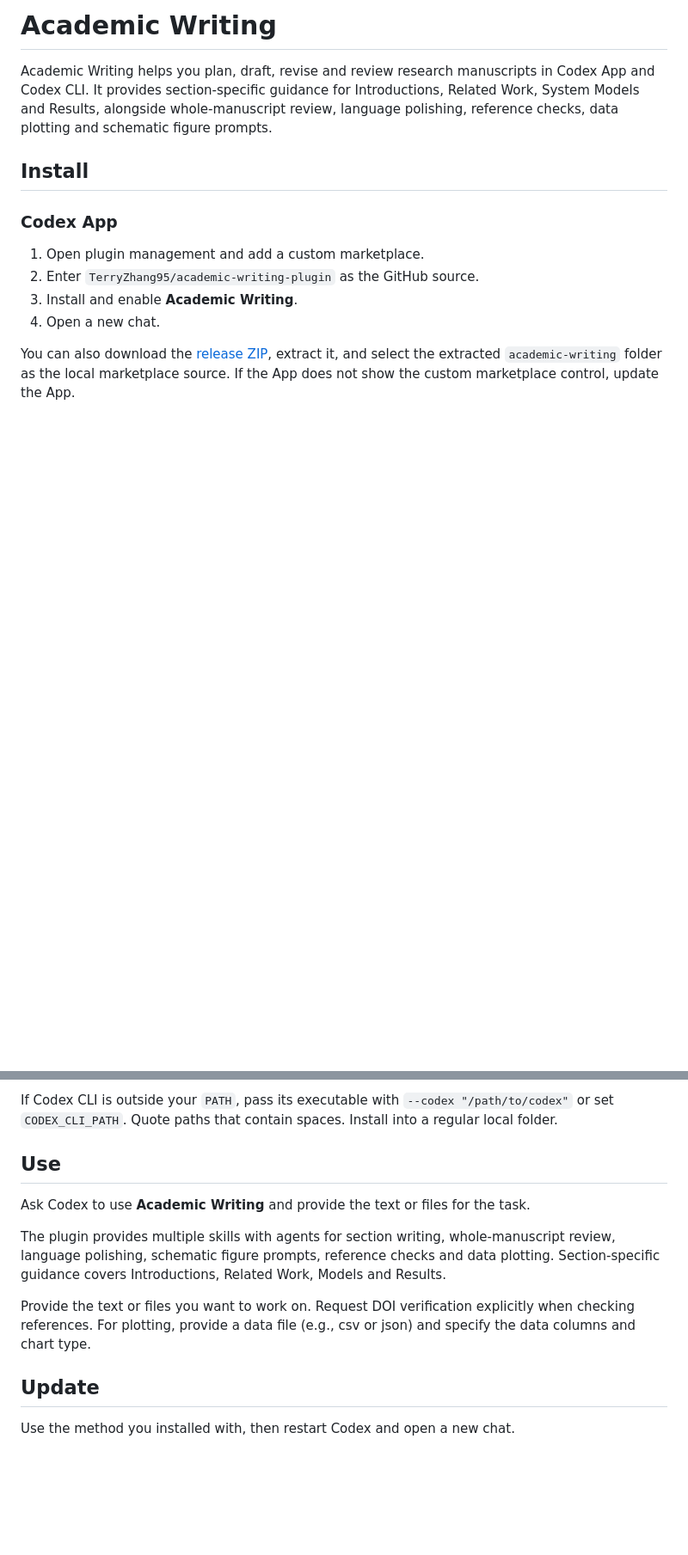
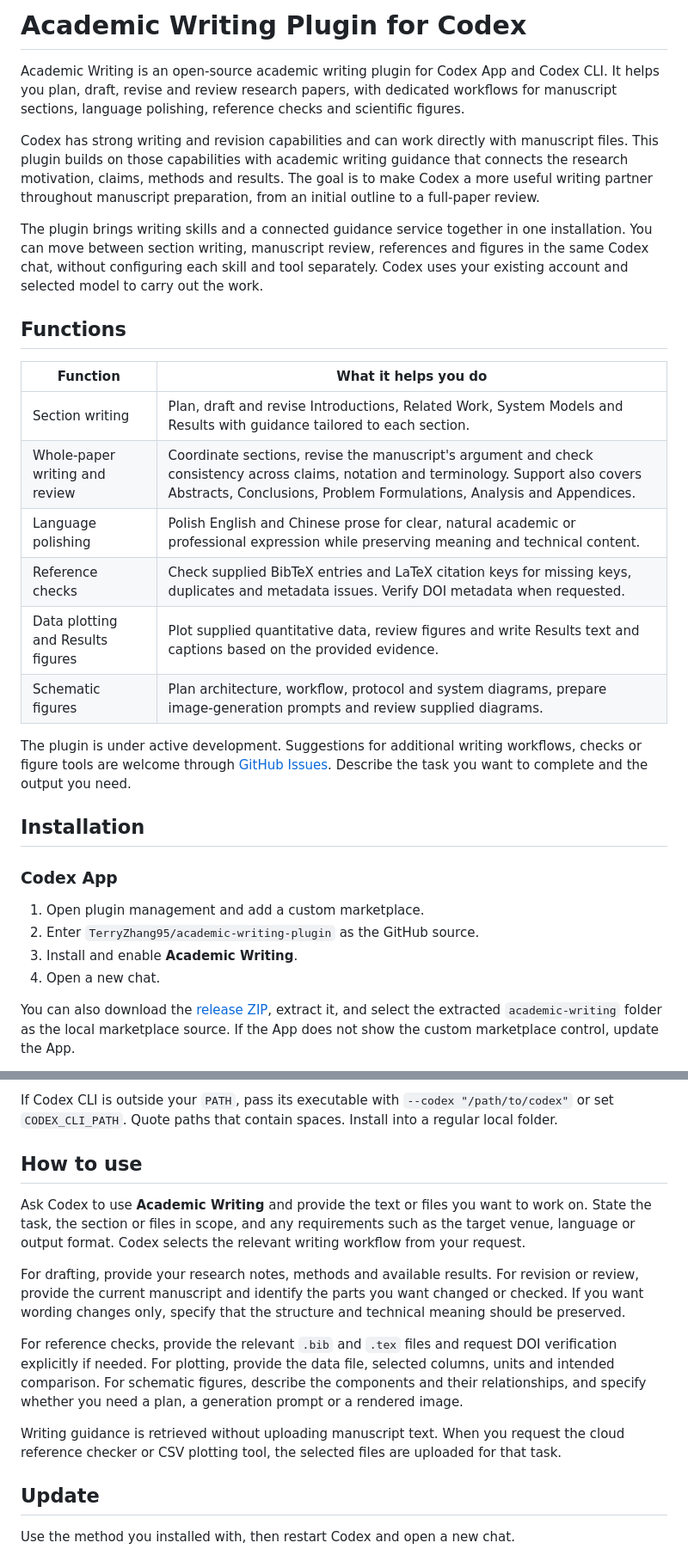
Before and after one commit to TerryZhang95/academic-writing-plugin, a Markdown page: README.md, 2 parts joined by grey strips. Shown at 86% size. Drawn GitHub-style; blank space fills up the shorter version.

```diff
--- a/README.md
+++ b/README.md
@@ -1,8 +1,25 @@
-# Academic Writing
+# Academic Writing Plugin for Codex
 
-Academic Writing helps you plan, draft, revise and review research manuscripts in Codex App and Codex CLI. It provides section-specific guidance for Introductions, Related Work, System Models and Results, alongside whole-manuscript review, language polishing, reference checks, data plotting and schematic figure prompts.
+Academic Writing is an open-source academic writing plugin for Codex App and Codex CLI. It helps you plan, draft, revise and review research papers, with dedicated workflows for manuscript sections, language polishing, reference checks and scientific figures.
 
-## Install
+Codex has strong writing and revision capabilities and can work directly with manuscript files. This plugin builds on those capabilities with academic writing guidance that connects the research motivation, claims, methods and results. The goal is to make Codex a more useful writing partner throughout manuscript preparation, from an initial outline to a full-paper review.
+
+The plugin brings writing skills and a connected guidance service together in one installation. You can move between section writing, manuscript review, references and figures in the same Codex chat, without configuring each skill and tool separately. Codex uses your existing account and selected model to carry out the work.
+
+## Functions
+
+| Function | What it helps you do |
+| --- | --- |
+| Section writing | Plan, draft and revise Introductions, Related Work, System Models and Results with guidance tailored to each section. |
+| Whole-paper writing and review | Coordinate sections, revise the manuscript's argument and check consistency across claims, notation and terminology. Support also covers Abstracts, Conclusions, Problem Formulations, Analysis and Appendices. |
+| Language polishing | Polish English and Chinese prose for clear, natural academic or professional expression while preserving meaning and technical content. |
+| Reference checks | Check supplied BibTeX entries and LaTeX citation keys for missing keys, duplicates and metadata issues. Verify DOI metadata when requested. |
+| Data plotting and Results figures | Plot supplied quantitative data, review figures and write Results text and captions based on the provided evidence. |
+| Schematic figures | Plan architecture, workflow, protocol and system diagrams, prepare image-generation prompts and review supplied diagrams. |
+
+The plugin is under active development. Suggestions for additional writing workflows, checks or figure tools are welcome through [GitHub Issues](https://github.com/TerryZhang95/academic-writing-plugin/issues). Describe the task you want to complete and the output you need.
+
+## Installation
 
 ### Codex App
 
@@ -48,13 +65,15 @@ A successful check lists the eight skill entries and confirms the MCP connection
 
 If Codex CLI is outside your `PATH`, pass its executable with `--codex "/path/to/codex"` or set `CODEX_CLI_PATH`. Quote paths that contain spaces. Install into a regular local folder.
 
-## Use
+## How to use
 
-Ask Codex to use **Academic Writing** and provide the text or files for the task.
+Ask Codex to use **Academic Writing** and provide the text or files you want to work on. State the task, the section or files in scope, and any requirements such as the target venue, language or output format. Codex selects the relevant writing workflow from your request.
 
-The plugin provides multiple skills with agents for section writing, whole-manuscript review, language polishing, schematic figure prompts, reference checks and data plotting. Section-specific guidance covers Introductions, Related Work, Models and Results.
+For drafting, provide your research notes, methods and available results. For revision or review, provide the current manuscript and identify the parts you want changed or checked. If you want wording changes only, specify that the structure and technical meaning should be preserved.
 
-Provide the text or files you want to work on. Request DOI verification explicitly when checking references. For plotting, provide a data file (e.g., csv or json) and specify the data columns and chart type.
+For reference checks, provide the relevant `.bib` and `.tex` files and request DOI verification explicitly if needed. For plotting, provide the data file, selected columns, units and intended comparison. For schematic figures, describe the components and their relationships, and specify whether you need a plan, a generation prompt or a rendered image.
+
+Writing guidance is retrieved without uploading manuscript text. When you request the cloud reference checker or CSV plotting tool, the selected files are uploaded for that task.
 
 ## Update
 
```
Also changed, not shown: other parts of README.md (+1 -1 lines).
